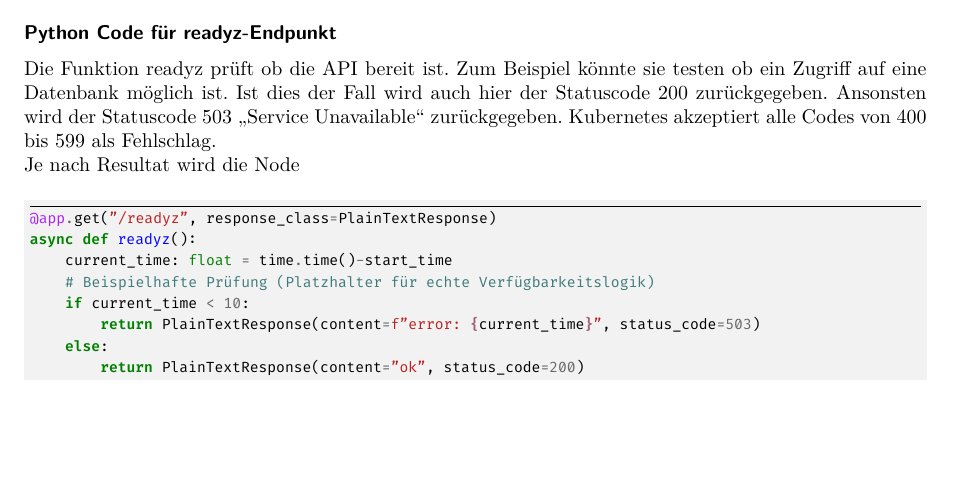
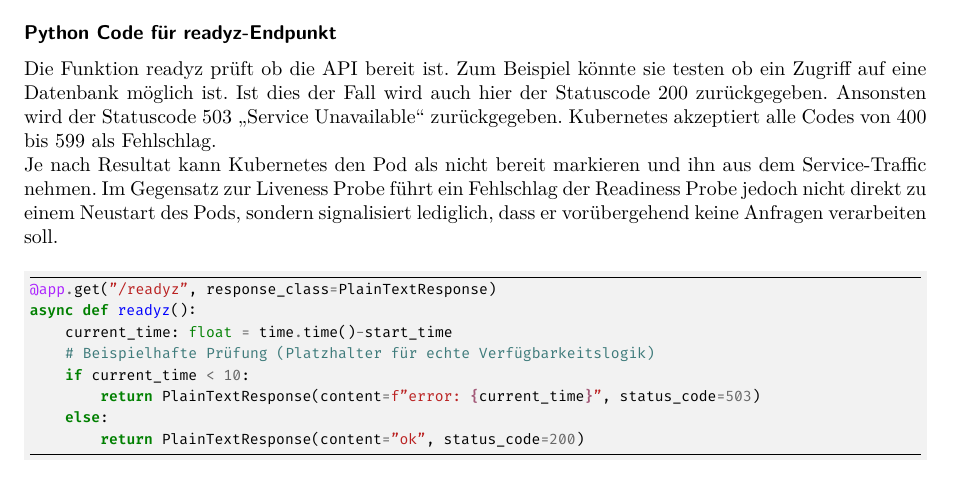
Before and after one commit to tobiask42/Kubernetes-Book, a LaTeX document (main.tex, which reads chapters/probes.tex): part of page 56 of 119, cut so that both start at the same text, the shorter picture padded with empty space. Compiled offline with XeLaTeX.

Commit message:
completed incomplete sentence about the behaviour of readiness nodes

```diff
--- a/chapters/probes.tex
+++ b/chapters/probes.tex
@@ -60,7 +60,7 @@ Dabei muss Folgendes beachtet werden:
 \subsubsection{Python Code für readyz-Endpunkt}
 Die Funktion readyz prüft ob die API bereit ist. Zum Beispiel könnte sie testen ob ein Zugriff auf eine Datenbank möglich ist. Ist dies der Fall wird auch hier der Statuscode 200 zurückgegeben.
 Ansonsten wird der Statuscode 503 \enquote{Service Unavailable} zurückgegeben. Kubernetes akzeptiert alle Codes von 400 bis 599 als Fehlschlag.\\
-Je nach Resultat wird die Node
+Je nach Resultat kann Kubernetes den Pod als nicht bereit markieren und ihn aus dem Service-Traffic nehmen. Im Gegensatz zur Liveness Probe führt ein Fehlschlag der Readiness Probe jedoch nicht direkt zu einem Neustart des Pods, sondern signalisiert lediglich, dass er vorübergehend keine Anfragen verarbeiten soll.
 \input{minted/tex/PYTHON-endpoint-readyz}
 \subsubsection{Konfiguration für Readiness Probe}
 Die Readiness Probe verwendet das gleiche Prinzip mit Endpunkt, initialDelay und periodSeconds, wie die Liveness Probe.
```
